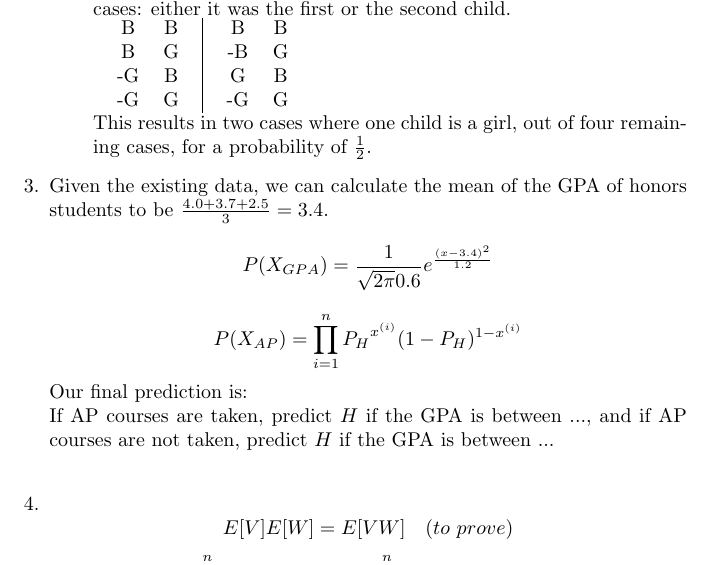
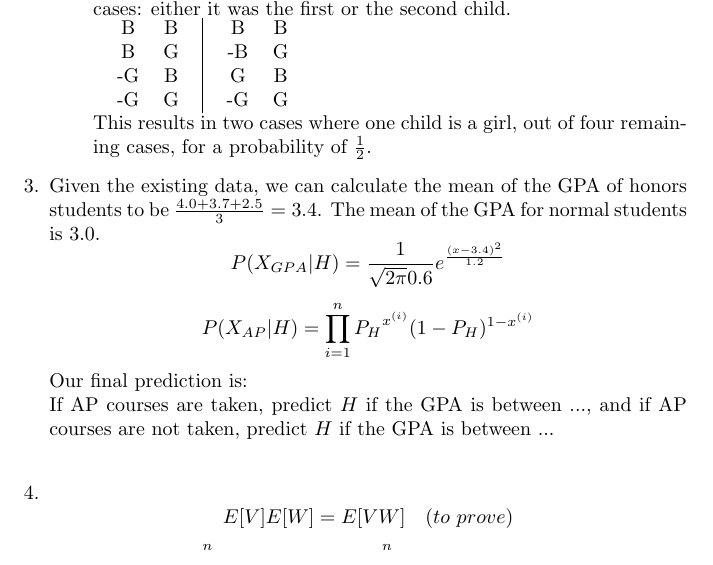
Before and after one commit to JeffreyBPetersen/cmps142, a LaTeX problem sheet (hw2/hw2_solution.tex): part of page 3 of 3, cut so that both start at the same text. Compiled offline with pdfLaTeX.

Commit message:
finishing numbah 3

```diff
--- a/hw2/hw2_solution.tex
+++ b/hw2/hw2_solution.tex
@@ -91,9 +91,9 @@
             \end{enumerate}
         \item
             Given the existing data, we can calculate the mean of the GPA of
-            honors students to be $ \frac{4.0 + 3.7 + 2.5}{3} = 3.4 $.
-            $$ P( X_{GPA} ) = \frac{1}{\sqrt{2 \pi} 0.6} e^{\frac{(x - 3.4)^2 }{1.2} }$$
-            $$ P( X_{AP} ) = \prod\limits_{i = 1}^{n} {P_H}^{x^{(i)}}(1 - P_H)^{1 - x^{(i)}} $$
+            honors students to be $ \frac{4.0 + 3.7 + 2.5}{3} = 3.4 $. The mean of the GPA for normal 			  students is 3.0.
+            $$ P( X_{GPA} | H ) = \frac{1}{\sqrt{2 \pi} 0.6} e^{\frac{(x - 3.4)^2 }{1.2} }$$
+            $$ P( X_{AP}  | H) = \prod\limits_{i = 1}^{n} {P_H}^{x^{(i)}}(1 - P_H)^{1 - x^{(i)}} $$
             Our final prediction is: \\
             If AP courses are taken, predict $H$ if the GPA is between ..., and
             if AP courses are not taken, predict $H$ if the GPA is between ... \\
```
